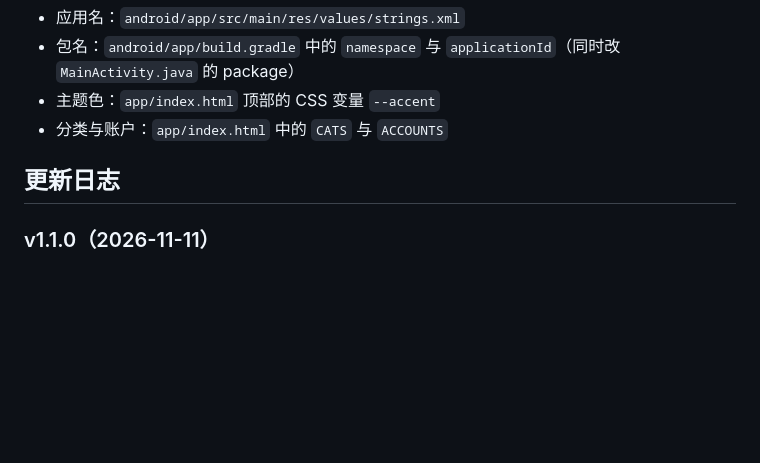
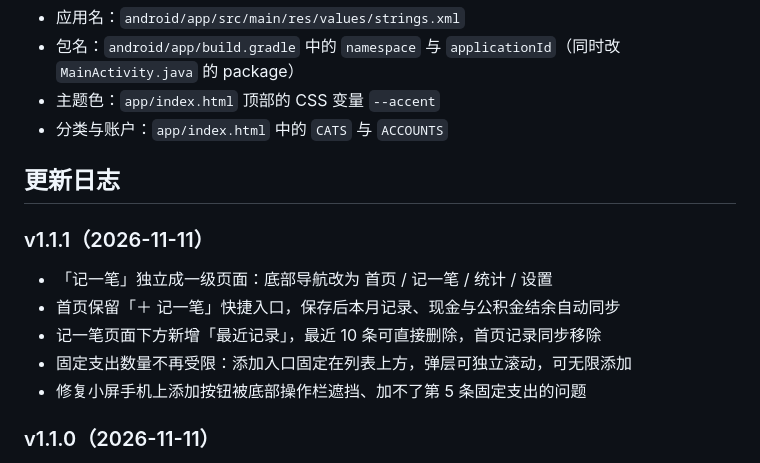
Before and after one commit to easpeeder/lite-ledger, a Markdown page: README.md, the part around one of its changes. Rendered like a GitHub page; blank space fills up the shorter version.

```diff
--- a/README.md
+++ b/README.md
@@ -143,6 +145,14 @@ docs/screenshots/
 
 ## 更新日志
 
+### v1.1.1（2026-11-11）
+
+- 「记一笔」独立成一级页面：底部导航改为 首页 / 记一笔 / 统计 / 设置
+- 首页保留「＋ 记一笔」快捷入口，保存后本月记录、现金与公积金结余自动同步
+- 记一笔页面下方新增「最近记录」，最近 10 条可直接删除，首页记录同步移除
+- 固定支出数量不再受限：添加入口固定在列表上方，弹层可独立滚动，可无限添加
+- 修复小屏手机上添加按钮被底部操作栏遮挡、加不了第 5 条固定支出的问题
+
 ### v1.1.0（2026-11-11）
 
 - 新增首次启动初始化向导：月薪、年终奖月数、五险一金比例、缴费基数上限、个税专项附加扣除、固定支出
```
Also changed, not shown: other parts of README.md (+9 -7 lines), docs/screenshots/entry.png (added), docs/screenshots/home.png, docs/screenshots/settings.png, docs/screenshots/setup.png, docs/screenshots/stats.png, 5 other files.
